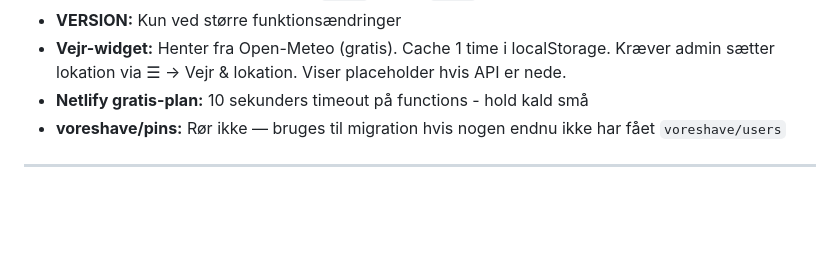
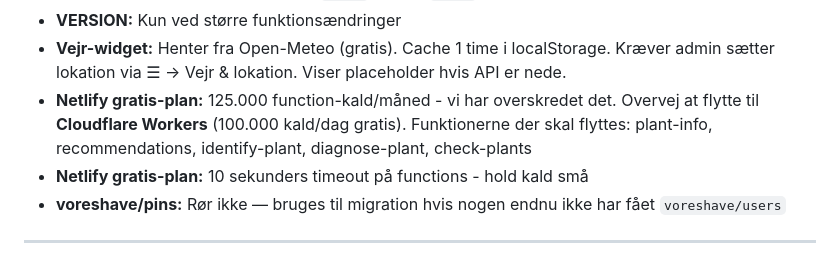
Before and after one commit to soenderup/voreshave, a Markdown page: handoff.md, the part around the change. Drawn GitHub-style; blank space fills up the shorter version.

Commit message:
docs: tilføj Cloudflare Workers migration til huskelisten

```diff
--- a/handoff.md
+++ b/handoff.md
@@ -449,6 +449,7 @@ Kræver Firebase Cloud Messaging + opdateret service worker.
 - **Cache-bump:** Kun nødvendigt når `SHELL`-listen i `sw.js` ændres (nye ikoner e.l.)
 - **VERSION:** Kun ved større funktionsændringer
 - **Vejr-widget:** Henter fra Open-Meteo (gratis). Cache 1 time i localStorage. Kræver admin sætter lokation via ☰ → Vejr & lokation. Viser placeholder hvis API er nede.
+- **Netlify gratis-plan:** 125.000 function-kald/måned - vi har overskredet det. Overvej at flytte til **Cloudflare Workers** (100.000 kald/dag gratis). Funktionerne der skal flyttes: plant-info, recommendations, identify-plant, diagnose-plant, check-plants
 - **Netlify gratis-plan:** 10 sekunders timeout på functions - hold kald små
 - **voreshave/pins:** Rør ikke — bruges til migration hvis nogen endnu ikke har fået `voreshave/users`
 
```
